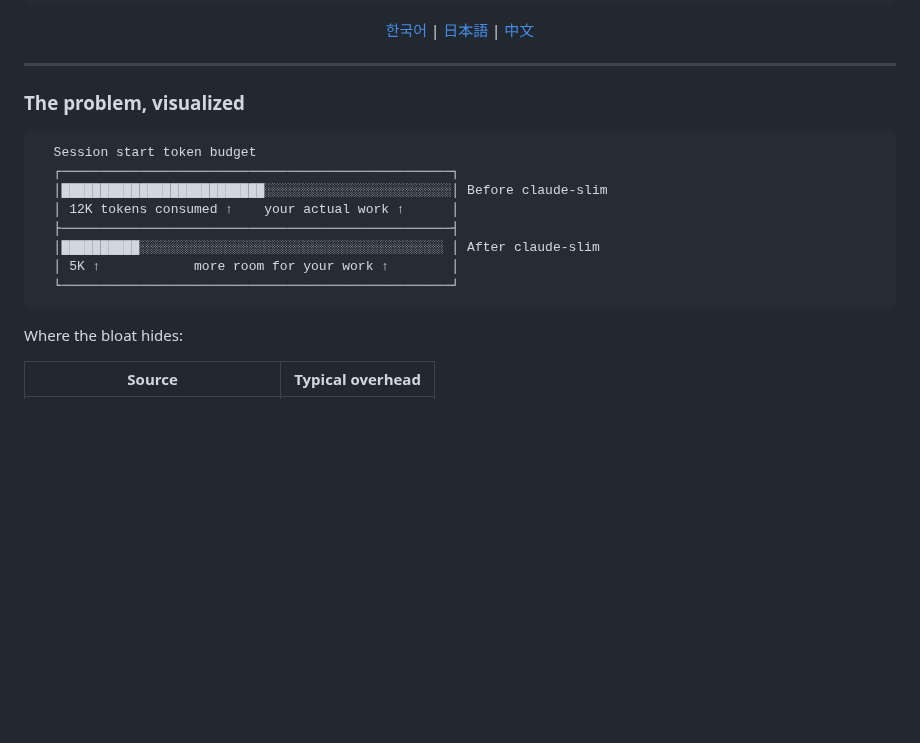
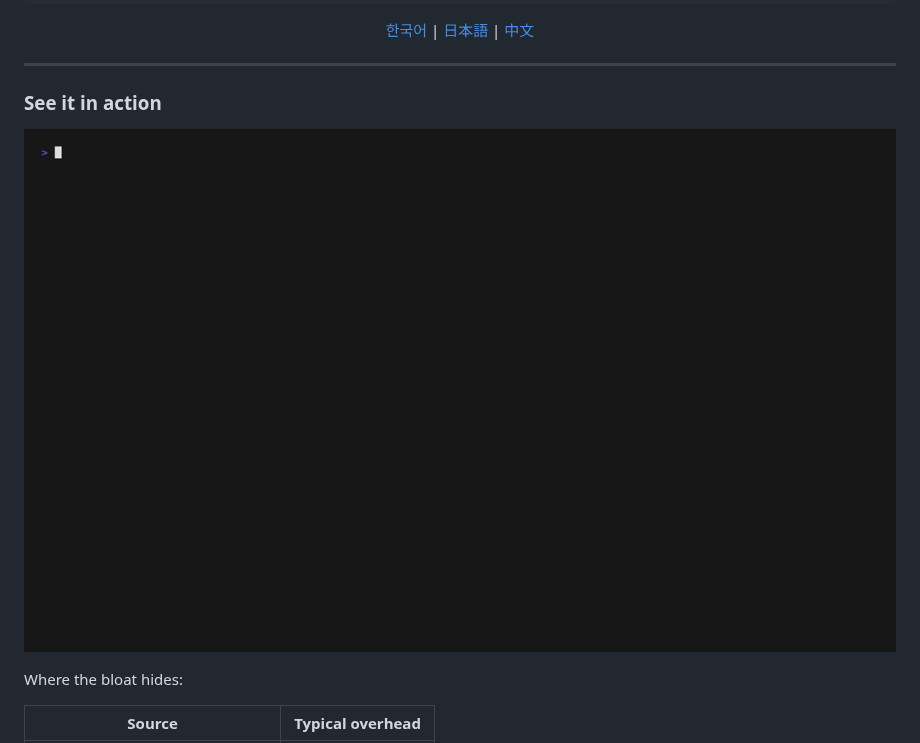
Before and after one commit to iops-leo/claude-slim, a Markdown page: README.md, the part around the change. Drawn GitHub-style; pictures changed too: docs/demo.gif (added); blank space fills up the shorter version.

````diff
--- a/README.md
+++ b/README.md
@@ -20,18 +20,11 @@ Every Claude Code session auto-loads every skill, memory file, and plugin instru
 
 ---
 
-### The problem, visualized
+### See it in action
 
-```
-  Session start token budget
-  ┌──────────────────────────────────────────────────┐
-  │██████████████████████████░░░░░░░░░░░░░░░░░░░░░░░░│ Before claude-slim
-  │ 12K tokens consumed ↑    your actual work ↑      │
-  ├──────────────────────────────────────────────────┤
-  │██████████░░░░░░░░░░░░░░░░░░░░░░░░░░░░░░░░░░░░░░░ │ After claude-slim
-  │ 5K ↑            more room for your work ↑        │
-  └──────────────────────────────────────────────────┘
-```
+<p align="center">
+  <img src="docs/demo.gif" alt="claude-slim cleanup: 11,442 tokens of overhead reduced to ~5,800 in 45 seconds" width="900" />
+</p>
 
 Where the bloat hides:
 
````
Also changed, not shown: CHANGELOG.md (+13 -0 lines), 5 other files.
